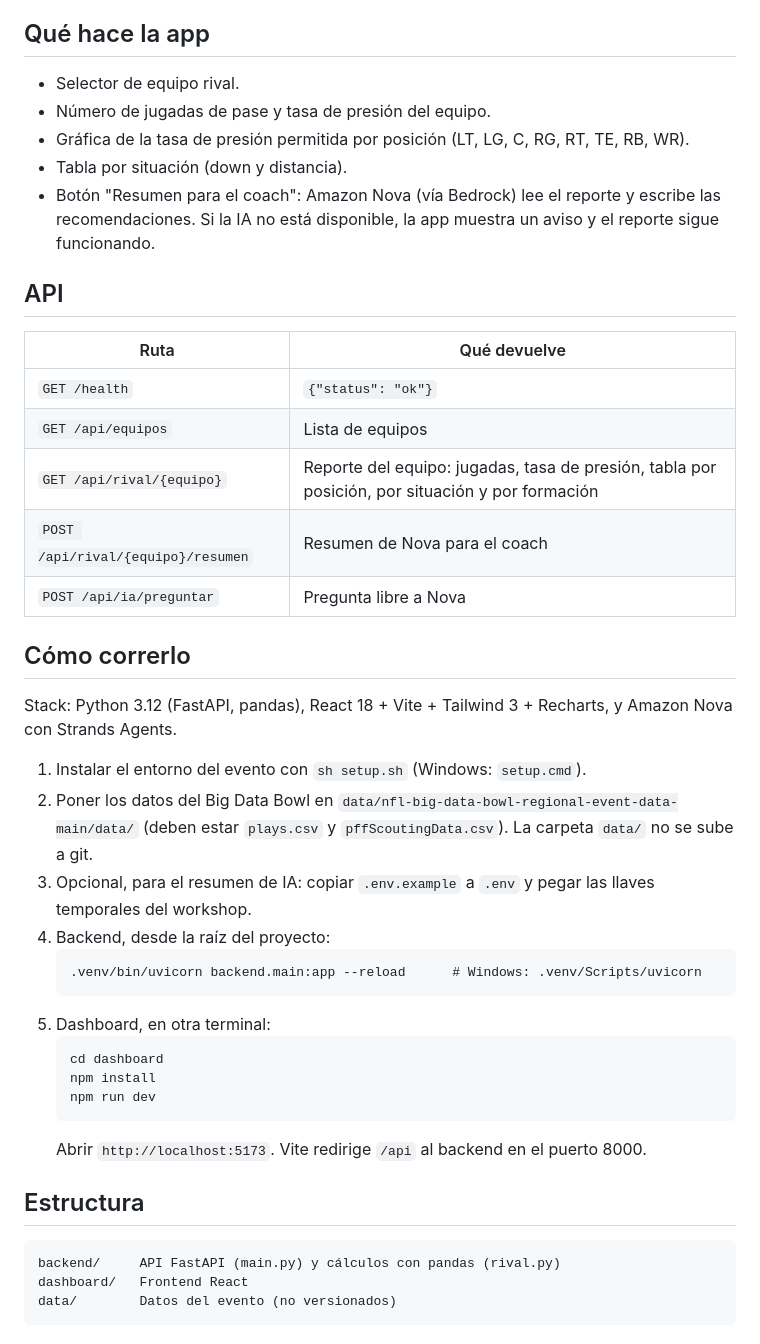
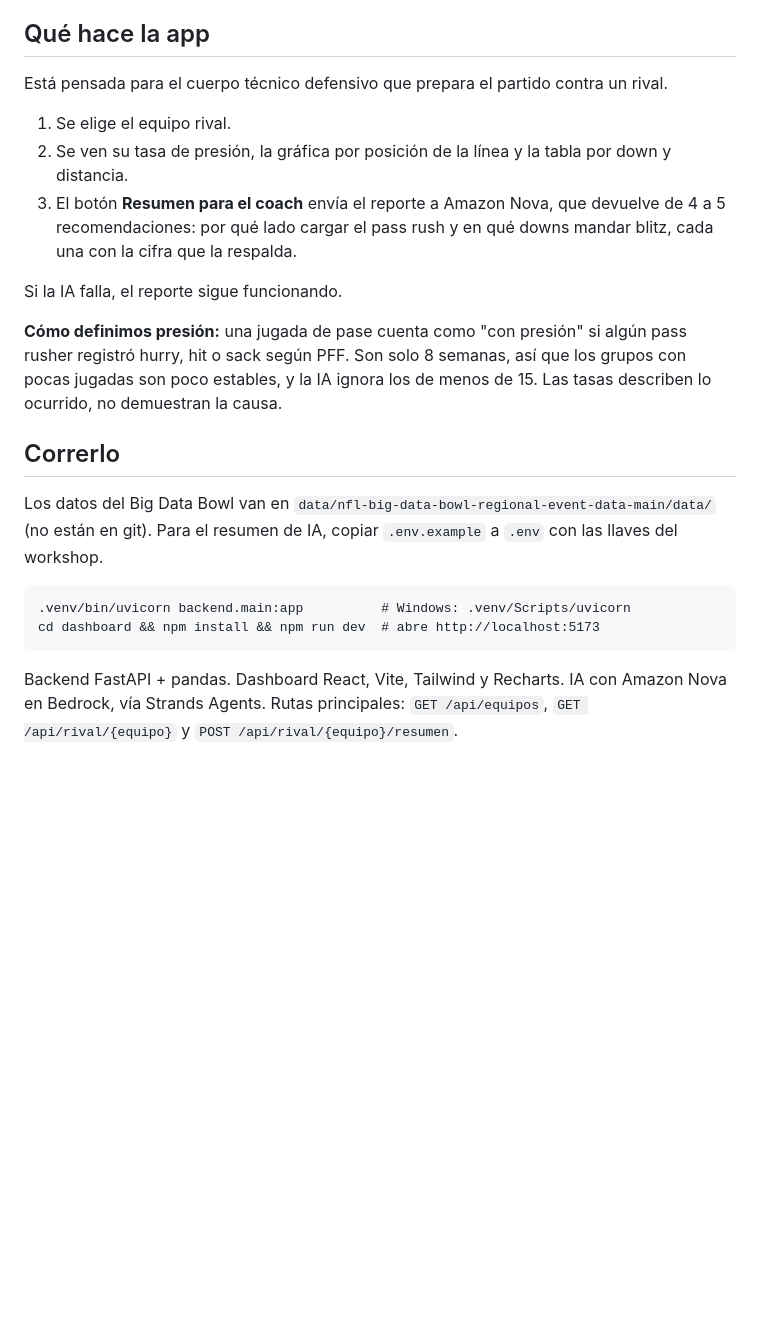
Before and after one commit to AndreaPrieto5/NFL_DataDraft, a Markdown page: README.md, the part around one of its changes. GitHub-like rendering; blank space fills up the shorter version.

````diff
--- a/README.md
+++ b/README.md
@@ -23,47 +42,25 @@ Limitaciones: son solo 8 semanas, y algunos grupos tienen pocas jugadas, así qu
 
 ## Qué hace la app
 
-- Selector de equipo rival.
-- Número de jugadas de pase y tasa de presión del equipo.
-- Gráfica de la tasa de presión permitida por posición (LT, LG, C, RG, RT, TE, RB, WR).
-- Tabla por situación (down y distancia).
-- Botón "Resumen para el coach": Amazon Nova (vía Bedrock) lee el reporte y escribe las recomendaciones.
-  Si la IA no está disponible, la app muestra un aviso y el reporte sigue funcionando.
+Está pensada para el cuerpo técnico defensivo que prepara el partido contra un rival.
 
-## API
+1. Se elige el equipo rival.
+2. Se ven su tasa de presión, la gráfica por posición de la línea y la tabla por down y distancia.
+3. El botón **Resumen para el coach** envía el reporte a Amazon Nova, que devuelve de 4 a 5 recomendaciones: por qué lado cargar el pass rush y en qué downs mandar blitz, cada una con la cifra que la respalda.
 
-| Ruta | Qué devuelve |
-|---|---|
-| `GET /health` | `{"status": "ok"}` |
-| `GET /api/equipos` | Lista de equipos |
-| `GET /api/rival/{equipo}` | Reporte del equipo: jugadas, tasa de presión, tabla por posición, por situación y por formación |
-| `POST /api/rival/{equipo}/resumen` | Resumen de Nova para el coach |
-| `POST /api/ia/preguntar` | Pregunta libre a Nova |
+Si la IA falla, el reporte sigue funcionando.
 
-## Cómo correrlo
+**Cómo definimos presión:** una jugada de pase cuenta como "con presión" si algún pass rusher registró hurry, hit o sack según PFF.
+Son solo 8 semanas, así que los grupos con pocas jugadas son poco estables, y la IA ignora los de menos de 15. Las tasas describen lo ocurrido, no demuestran la causa.
 
-Stack: Python 3.12 (FastAPI, pandas), React 18 + Vite + Tailwind 3 + Recharts, y Amazon Nova con Strands Agents.
+## Correrlo
 
-1. Instalar el entorno del evento con `sh setup.sh` (Windows: `setup.cmd`).
-2. Poner los datos del Big Data Bowl en `data/nfl-big-data-bowl-regional-event-data-main/data/`
-   (deben estar `plays.csv` y `pffScoutingData.csv`). La carpeta `data/` no se sube a git.
-3. Opcional, para el resumen de IA: copiar `.env.example` a `.env` y pegar las llaves temporales del workshop.
-4. Backend, desde la raíz del proyecto:
-   ```
-   .venv/bin/uvicorn backend.main:app --reload      # Windows: .venv/Scripts/uvicorn
-   ```
-5. Dashboard, en otra terminal:
-   ```
-   cd dashboard
-   npm install
-   npm run dev
-   ```
-   Abrir `http://localhost:5173`. Vite redirige `/api` al backend en el puerto 8000.
-
-## Estructura
+Los datos del Big Data Bowl van en `data/nfl-big-data-bowl-regional-event-data-main/data/` (no están en git). Para el resumen de IA, copiar `.env.example` a `.env` con las llaves del workshop.
 
 ```
-backend/     API FastAPI (main.py) y cálculos con pandas (rival.py)
-dashboard/   Frontend React
-data/        Datos del evento (no versionados)
+.venv/bin/uvicorn backend.main:app          # Windows: .venv/Scripts/uvicorn
+cd dashboard && npm install && npm run dev  # abre http://localhost:5173
 ```
+
+Backend FastAPI + pandas. Dashboard React, Vite, Tailwind y Recharts. IA con Amazon Nova en Bedrock, vía Strands Agents.
+Rutas principales: `GET /api/equipos`, `GET /api/rival/{equipo}` y `POST /api/rival/{equipo}/resumen`.
````
Also changed, not shown: other parts of README.md (+34 -15 lines), docs/pantalla.png (added), docs/situacion.png (added).
